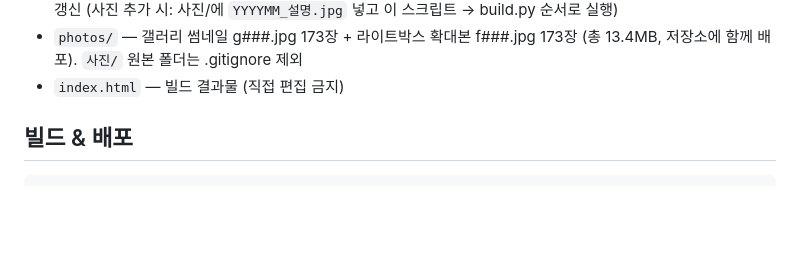
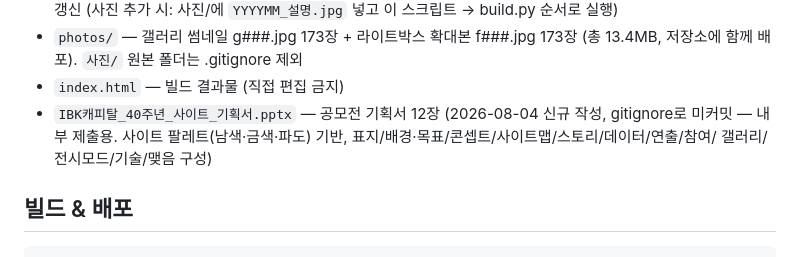
Before and after one commit to gongmo-ibkc/ibk-capital-40th, a Markdown page: CLAUDE.md, the part around the change. Drawn GitHub-style; blank space fills up the shorter version.

Commit message:
Docs: note new proposal deck (pptx, untracked by design)
Co-Authored-By: Claude Fable 5 <noreply@anthropic.com>

````diff
--- a/CLAUDE.md
+++ b/CLAUDE.md
@@ -22,6 +22,9 @@
 - `photos/` — 갤러리 썸네일 g###.jpg 173장 + 라이트박스 확대본 f###.jpg 173장 (총 13.4MB, 저장소에 함께 배포).
   `사진/` 원본 폴더는 .gitignore 제외
 - `index.html` — 빌드 결과물 (직접 편집 금지)
+- `IBK캐피탈_40주년_사이트_기획서.pptx` — 공모전 기획서 12장 (2026-08-04 신규 작성, gitignore로 미커밋 —
+  내부 제출용. 사이트 팔레트(남색·금색·파도) 기반, 표지/배경·목표/콘셉트/사이트맵/스토리/데이터/연출/참여/
+  갤러리/전시모드/기술/맺음 구성)
 
 ## 빌드 & 배포
 ```bash
````
